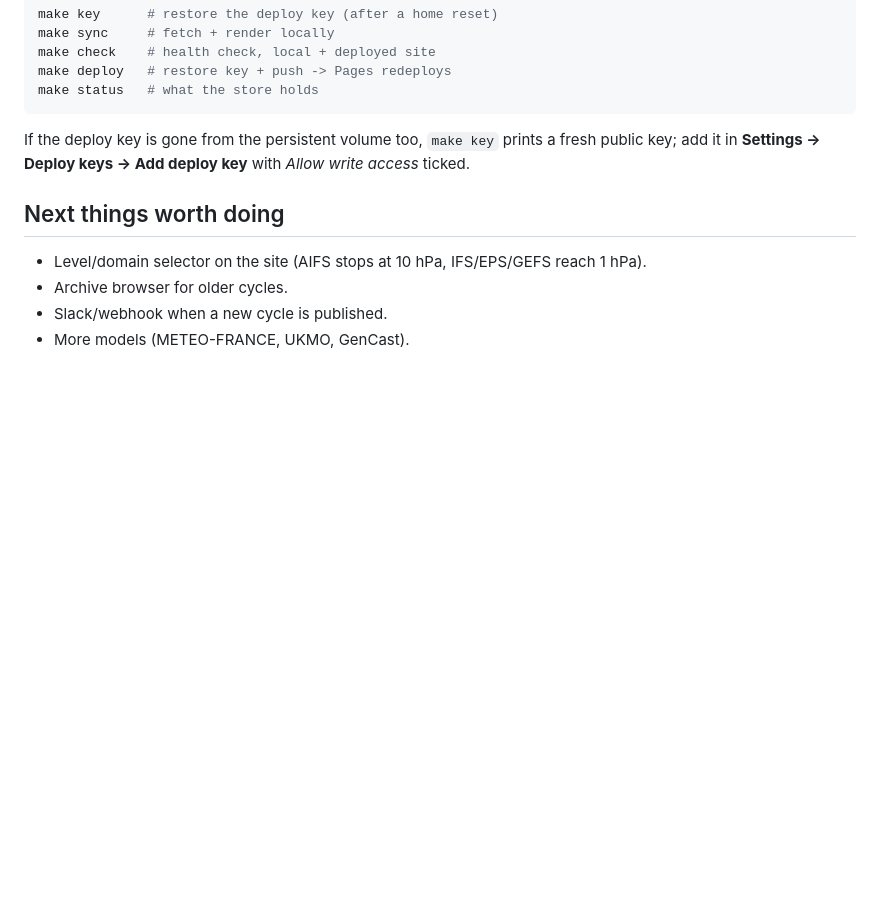
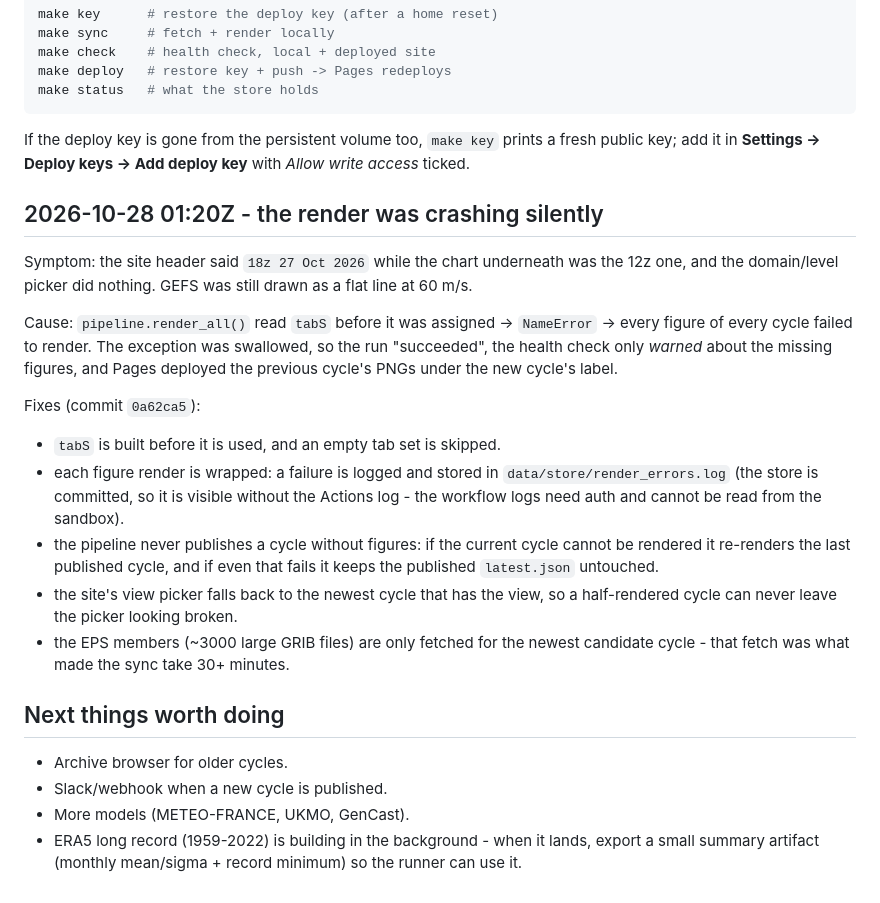
Before and after one commit to massachusettswx-weather/Forecast-charts, a Markdown page: docs/STATUS.md, the part around the change. Drawn GitHub-style; blank space fills up the shorter version.

Commit message:
STATUS: the 28 Oct silent render failure write-up

```diff
--- a/docs/STATUS.md
+++ b/docs/STATUS.md
@@ -58,9 +58,36 @@ If the deploy key is gone from the persistent volume too, `make key` prints a
 fresh public key; add it in **Settings → Deploy keys → Add deploy key** with
 *Allow write access* ticked.
 
+## 2026-10-28 01:20Z - the render was crashing silently
+
+Symptom: the site header said `18z 27 Oct 2026` while the chart underneath was
+the 12z one, and the domain/level picker did nothing. GEFS was still drawn as a
+flat line at 60 m/s.
+
+Cause: `pipeline.render_all()` read `tabS` before it was assigned -> `NameError`
+-> every figure of every cycle failed to render. The exception was swallowed, so
+the run "succeeded", the health check only *warned* about the missing figures,
+and Pages deployed the previous cycle's PNGs under the new cycle's label.
+
+Fixes (commit `0a62ca5`):
+- `tabS` is built before it is used, and an empty tab set is skipped.
+- each figure render is wrapped: a failure is logged and stored in
+  `data/store/render_errors.log` (the store is committed, so it is visible
+  without the Actions log - the workflow logs need auth and cannot be read
+  from the sandbox).
+- the pipeline never publishes a cycle without figures: if the current cycle
+  cannot be rendered it re-renders the last published cycle, and if even that
+  fails it keeps the published `latest.json` untouched.
+- the site's view picker falls back to the newest cycle that has the view, so a
+  half-rendered cycle can never leave the picker looking broken.
+- the EPS members (~3000 large GRIB files) are only fetched for the newest
+  candidate cycle - that fetch was what made the sync take 30+ minutes.
+
 ## Next things worth doing
 
-- Level/domain selector on the site (AIFS stops at 10 hPa, IFS/EPS/GEFS reach 1 hPa).
 - Archive browser for older cycles.
 - Slack/webhook when a new cycle is published.
 - More models (METEO-FRANCE, UKMO, GenCast).
+- ERA5 long record (1959-2022) is building in the background - when it lands,
+  export a small summary artifact (monthly mean/sigma + record minimum) so the
+  runner can use it.
```
